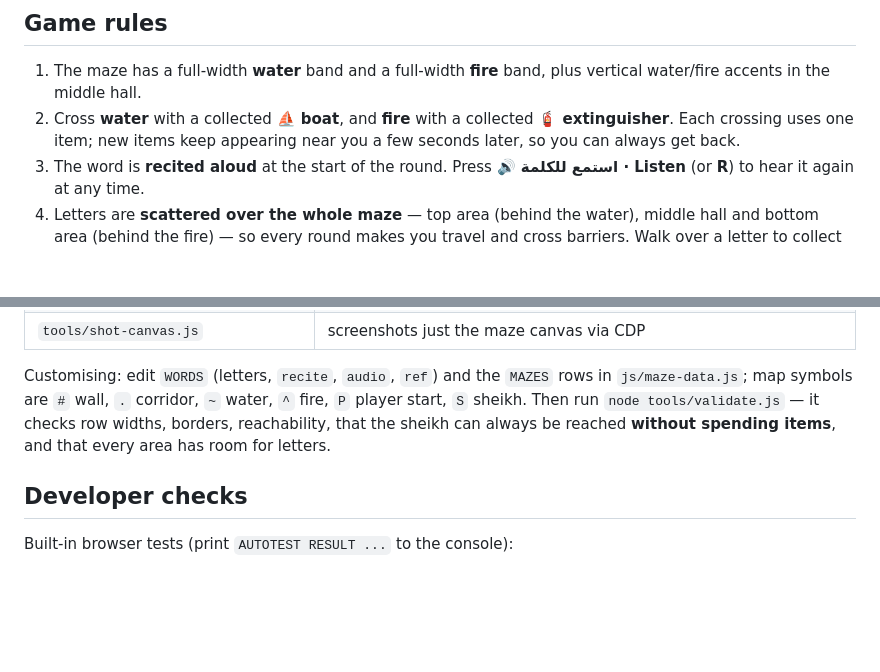
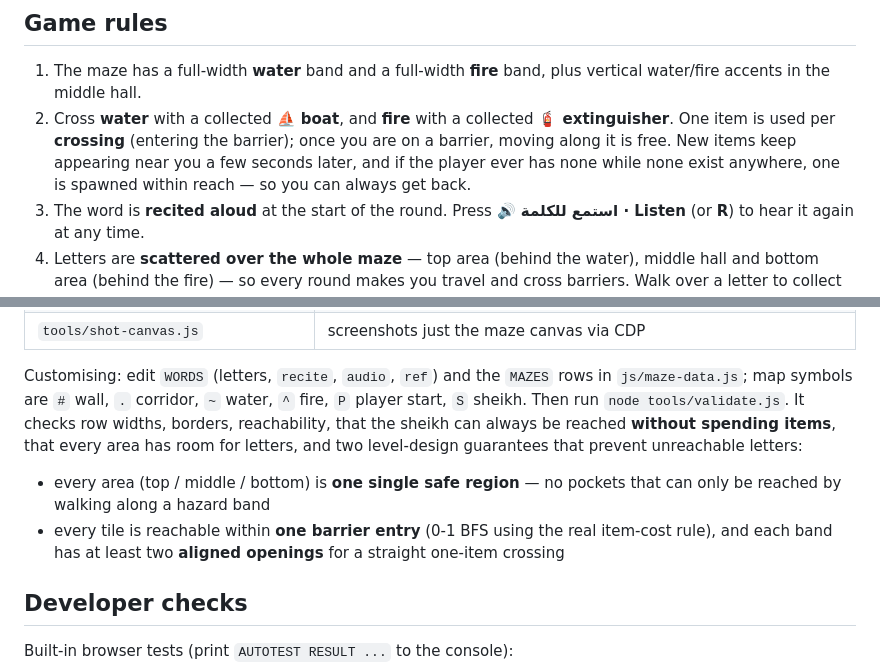
Before and after one commit to ahmedshahmy/quranmaze, a Markdown page: README.md, 2 parts joined by grey strips. Rendered like a GitHub page; blank space fills up the shorter version.

Commit message:
docs: describe the one-item-per-crossing rule and the reachability guarantees

```diff
--- a/README.md
+++ b/README.md
@@ -10,8 +10,10 @@ them to the sheikh for checking.
 1. The maze has a full-width **water** band and a full-width **fire** band, plus
    vertical water/fire accents in the middle hall.
 2. Cross **water** with a collected **⛵ boat**, and **fire** with a collected
-   **🧯 extinguisher**. Each crossing uses one item; new items keep appearing
-   near you a few seconds later, so you can always get back.
+   **🧯 extinguisher**. One item is used per **crossing** (entering the barrier);
+   once you are on a barrier, moving along it is free. New items keep appearing
+   near you a few seconds later, and if the player ever has none while none
+   exist anywhere, one is spawned within reach — so you can always get back.
 3. The word is **recited aloud** at the start of the round. Press
    **🔊 استمع للكلمة · Listen** (or **R**) to hear it again at any time.
 4. Letters are **scattered over the whole maze** — top area (behind the water),
@@ -188,9 +190,16 @@ fills ~87% of the screen height on a desktop and ~98% in fullscreen. Use
 
 Customising: edit `WORDS` (letters, `recite`, `audio`, `ref`) and the `MAZES`
 rows in `js/maze-data.js`; map symbols are `#` wall, `.` corridor, `~` water,
-`^` fire, `P` player start, `S` sheikh. Then run `node tools/validate.js` — it
-checks row widths, borders, reachability, that the sheikh can always be reached
-**without spending items**, and that every area has room for letters.
+`^` fire, `P` player start, `S` sheikh. Then run `node tools/validate.js`. It checks row widths, borders,
+reachability, that the sheikh can always be reached **without spending items**,
+that every area has room for letters, and two level-design guarantees that
+prevent unreachable letters:
+
+* every area (top / middle / bottom) is **one single safe region** — no pockets
+  that can only be reached by walking along a hazard band
+* every tile is reachable within **one barrier entry** (0-1 BFS using the real
+  item-cost rule), and each band has at least two **aligned openings** for a
+  straight one-item crossing
 
 ## Developer checks
 
```
